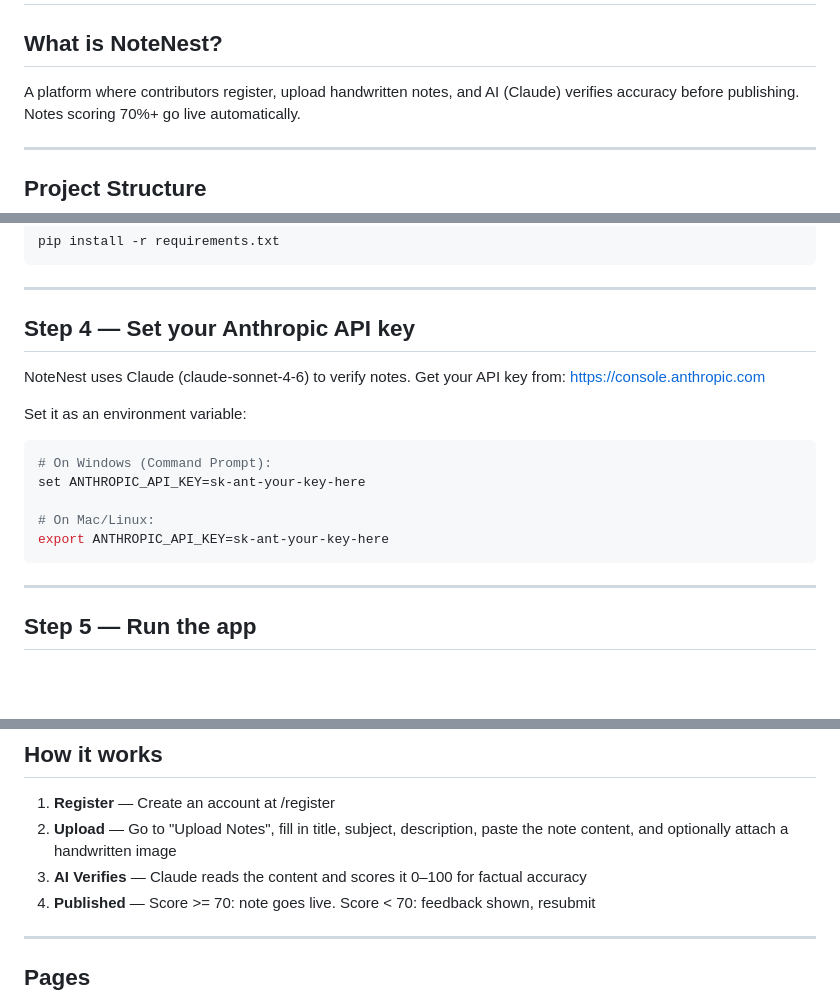
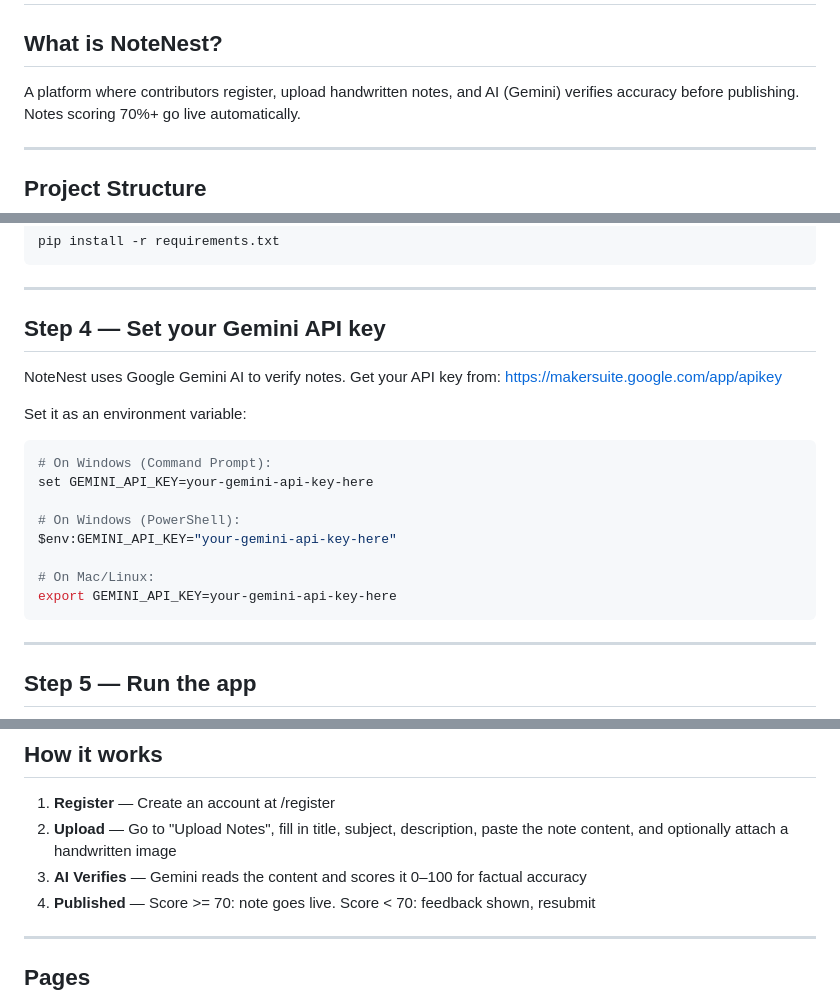
Before and after one commit to sujalvrma/notenest, a Markdown page: README.md, 3 parts joined by grey strips. GitHub-like rendering; blank space fills up the shorter version.

Commit message:
Update README: Change from Anthropic to Gemini API

````diff
--- a/README.md
+++ b/README.md
@@ -1,7 +1,7 @@
 # NoteNest — Setup & Run Guide
 
 ## What is NoteNest?
-A platform where contributors register, upload handwritten notes, and AI (Claude) verifies
+A platform where contributors register, upload handwritten notes, and AI (Gemini) verifies
 accuracy before publishing. Notes scoring 70%+ go live automatically.
 
 ---
@@ -61,19 +61,22 @@ pip install -r requirements.txt
 
 ---
 
-## Step 4 — Set your Anthropic API key
+## Step 4 — Set your Gemini API key
 
-NoteNest uses Claude (claude-sonnet-4-6) to verify notes.
-Get your API key from: https://console.anthropic.com
+NoteNest uses Google Gemini AI to verify notes.
+Get your API key from: https://makersuite.google.com/app/apikey
 
 Set it as an environment variable:
 
 ```bash
 # On Windows (Command Prompt):
-set ANTHROPIC_API_KEY=sk-ant-your-key-here
+set GEMINI_API_KEY=your-gemini-api-key-here
+
+# On Windows (PowerShell):
+$env:GEMINI_API_KEY="your-gemini-api-key-here"
 
 # On Mac/Linux:
-export ANTHROPIC_API_KEY=sk-ant-your-key-here
+export GEMINI_API_KEY=your-gemini-api-key-here
 ```
 
 ---
@@ -100,7 +103,7 @@ The SQLite database (notenest.db) and uploads/ folder are created automatically.
 1. **Register** — Create an account at /register
 2. **Upload** — Go to "Upload Notes", fill in title, subject, description,
    paste the note content, and optionally attach a handwritten image
-3. **AI Verifies** — Claude reads the content and scores it 0–100 for factual accuracy
+3. **AI Verifies** — Gemini reads the content and scores it 0–100 for factual accuracy
 4. **Published** — Score >= 70: note goes live. Score < 70: feedback shown, resubmit
 
 ---
````
